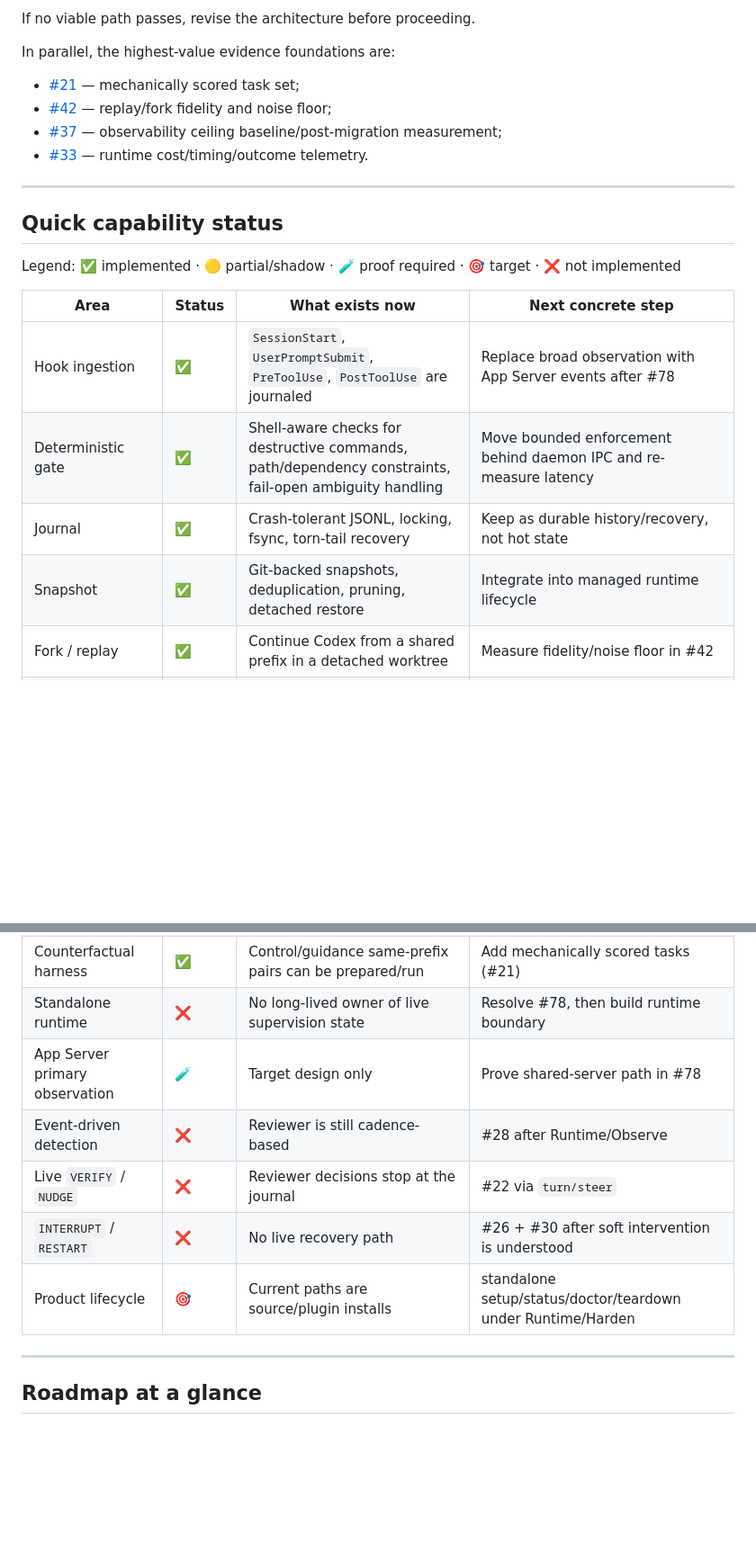
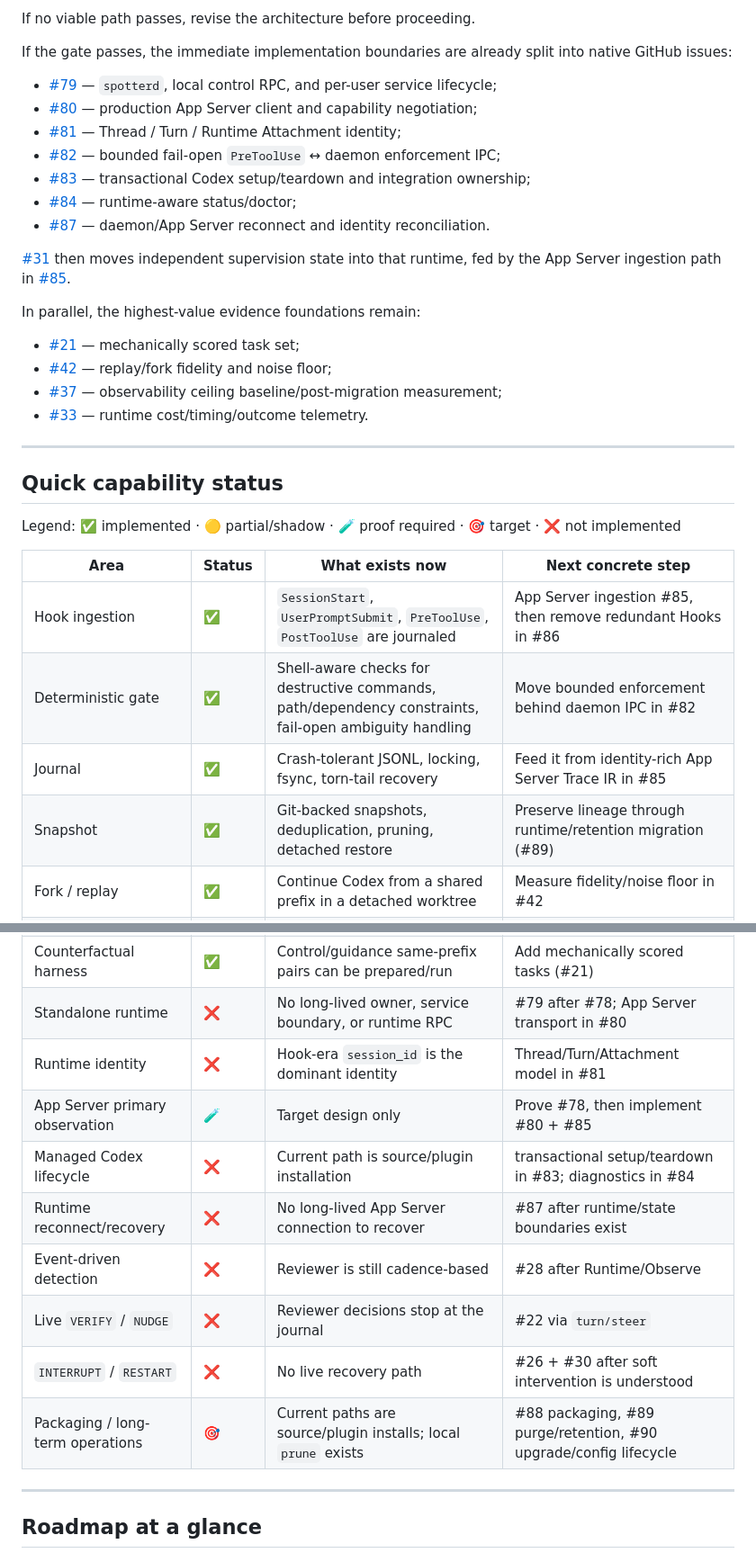
Before and after one commit to Bogyie/spotter, a Markdown page: docs/status.md, 2 parts joined by grey strips. Shown at 90% size. GitHub-like rendering; blank space fills up the shorter version.

Commit message:
docs: align status with concrete runtime issues

```diff
--- a/docs/status.md
+++ b/docs/status.md
@@ -57,7 +57,19 @@ Before building the standalone daemon around App Server assumptions, prove the c
 
 If no viable path passes, revise the architecture before proceeding.
 
-In parallel, the highest-value evidence foundations are:
+If the gate passes, the immediate implementation boundaries are already split into native GitHub issues:
+
+- [#79](https://github.com/spotter-agent/spotter/issues/79) — `spotterd`, local control RPC, and per-user service lifecycle;
+- [#80](https://github.com/spotter-agent/spotter/issues/80) — production App Server client and capability negotiation;
+- [#81](https://github.com/spotter-agent/spotter/issues/81) — Thread / Turn / Runtime Attachment identity;
+- [#82](https://github.com/spotter-agent/spotter/issues/82) — bounded fail-open `PreToolUse` ↔ daemon enforcement IPC;
+- [#83](https://github.com/spotter-agent/spotter/issues/83) — transactional Codex setup/teardown and integration ownership;
+- [#84](https://github.com/spotter-agent/spotter/issues/84) — runtime-aware status/doctor;
+- [#87](https://github.com/spotter-agent/spotter/issues/87) — daemon/App Server reconnect and identity reconciliation.
+
+[#31](https://github.com/spotter-agent/spotter/issues/31) then moves independent supervision state into that runtime, fed by the App Server ingestion path in [#85](https://github.com/spotter-agent/spotter/issues/85).
+
+In parallel, the highest-value evidence foundations remain:
 
 - [#21](https://github.com/spotter-agent/spotter/issues/21) — mechanically scored task set;
 - [#42](https://github.com/spotter-agent/spotter/issues/42) — replay/fork fidelity and noise floor;
@@ -72,21 +84,24 @@ Legend: ✅ implemented · 🟡 partial/shadow · 🧪 proof required · 🎯 ta
 
 | Area | Status | What exists now | Next concrete step |
 | --- | --- | --- | --- |
-| Hook ingestion | ✅ | `SessionStart`, `UserPromptSubmit`, `PreToolUse`, `PostToolUse` are journaled | Replace broad observation with App Server events after #78 |
-| Deterministic gate | ✅ | Shell-aware checks for destructive commands, path/dependency constraints, fail-open ambiguity handling | Move bounded enforcement behind daemon IPC and re-measure latency |
-| Journal | ✅ | Crash-tolerant JSONL, locking, fsync, torn-tail recovery | Keep as durable history/recovery, not hot state |
-| Snapshot | ✅ | Git-backed snapshots, deduplication, pruning, detached restore | Integrate into managed runtime lifecycle |
+| Hook ingestion | ✅ | `SessionStart`, `UserPromptSubmit`, `PreToolUse`, `PostToolUse` are journaled | App Server ingestion #85, then remove redundant Hooks in #86 |
+| Deterministic gate | ✅ | Shell-aware checks for destructive commands, path/dependency constraints, fail-open ambiguity handling | Move bounded enforcement behind daemon IPC in #82 |
+| Journal | ✅ | Crash-tolerant JSONL, locking, fsync, torn-tail recovery | Feed it from identity-rich App Server Trace IR in #85 |
+| Snapshot | ✅ | Git-backed snapshots, deduplication, pruning, detached restore | Preserve lineage through runtime/retention migration (#89) |
 | Fork / replay | ✅ | Continue Codex from a shared prefix in a detached worktree | Measure fidelity/noise floor in #42 |
 | Shadow reviewer | ✅ | Produces `CONTINUE`, `VERIFY`, `NUDGE`; verdicts are recorded only | Move to event-driven candidates, then live delivery |
 | Audit ledger | 🟡 | Claim/evidence state and stale propagation where outcomes are observable | Move independent state into `spotterd` (#31) |
 | Evaluation labels / metrics | ✅ | Coverage-aware labeling and precision/FP metrics | Broader cost/miss/harm metrics (#33, #38, #34) |
 | Counterfactual harness | ✅ | Control/guidance same-prefix pairs can be prepared/run | Add mechanically scored tasks (#21) |
-| Standalone runtime | ❌ | No long-lived owner of live supervision state | Resolve #78, then build runtime boundary |
-| App Server primary observation | 🧪 | Target design only | Prove shared-server path in #78 |
+| Standalone runtime | ❌ | No long-lived owner, service boundary, or runtime RPC | #79 after #78; App Server transport in #80 |
+| Runtime identity | ❌ | Hook-era `session_id` is the dominant identity | Thread/Turn/Attachment model in #81 |
+| App Server primary observation | 🧪 | Target design only | Prove #78, then implement #80 + #85 |
+| Managed Codex lifecycle | ❌ | Current path is source/plugin installation | transactional setup/teardown in #83; diagnostics in #84 |
+| Runtime reconnect/recovery | ❌ | No long-lived App Server connection to recover | #87 after runtime/state boundaries exist |
 | Event-driven detection | ❌ | Reviewer is still cadence-based | #28 after Runtime/Observe |
 | Live `VERIFY` / `NUDGE` | ❌ | Reviewer decisions stop at the journal | #22 via `turn/steer` |
 | `INTERRUPT` / `RESTART` | ❌ | No live recovery path | #26 + #30 after soft intervention is understood |
-| Product lifecycle | 🎯 | Current paths are source/plugin installs | standalone setup/status/doctor/teardown under Runtime/Harden |
+| Packaging / long-term operations | 🎯 | Current paths are source/plugin installs; local `prune` exists | #88 packaging, #89 purge/retention, #90 upgrade/config lifecycle |
 
 ---
 
```
